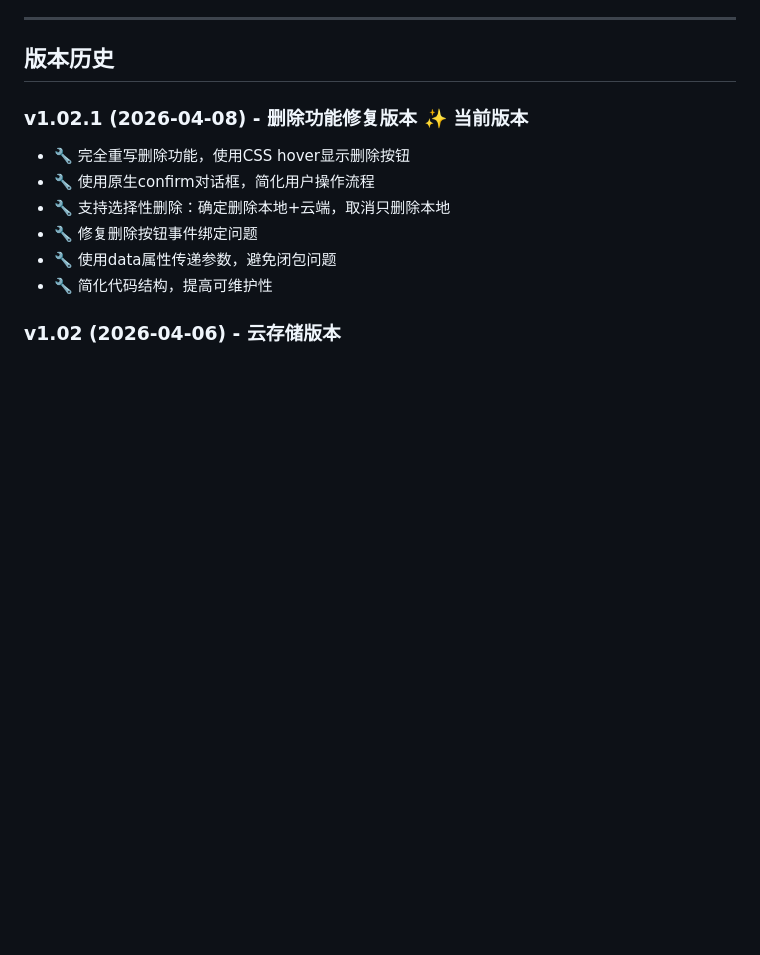
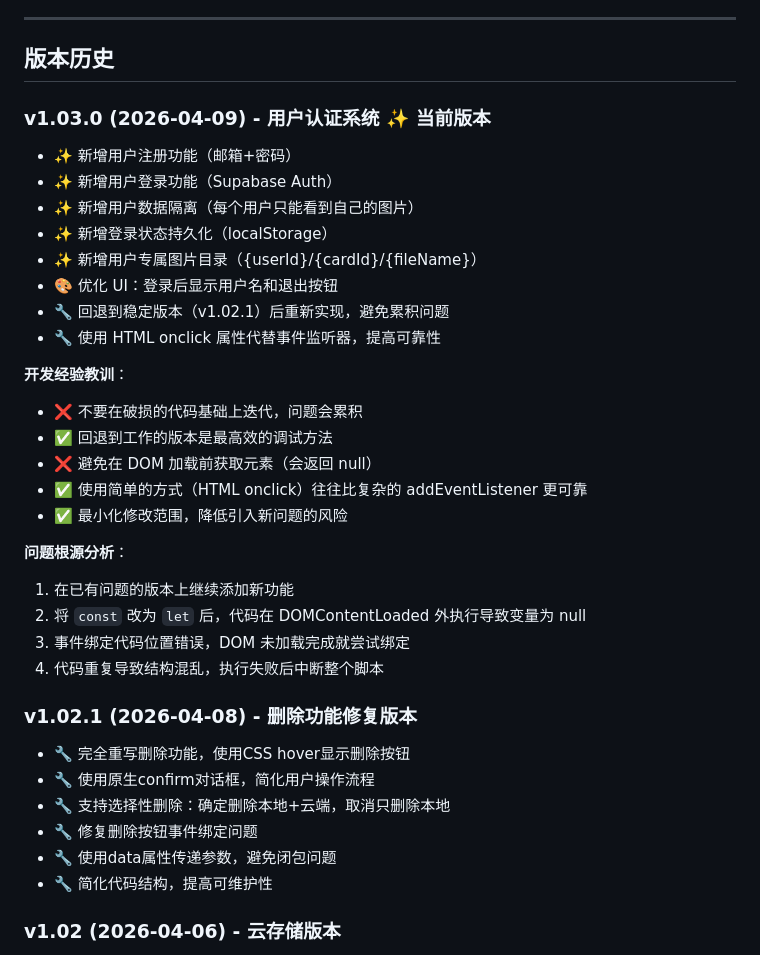
Before and after one commit to gonerschuem-zuo/shudaoxindiantu, a Markdown page: PRD.md, the part around one of its changes. GitHub-like rendering; blank space fills up the shorter version.

```diff
--- a/PRD.md
+++ b/PRD.md
@@ -242,7 +242,31 @@
 
 ## 版本历史
 
-### v1.02.1 (2026-04-08) - 删除功能修复版本 ✨ 当前版本
+### v1.03.0 (2026-04-09) - 用户认证系统 ✨ 当前版本
+
+- ✨ 新增用户注册功能（邮箱+密码）
+- ✨ 新增用户登录功能（Supabase Auth）
+- ✨ 新增用户数据隔离（每个用户只能看到自己的图片）
+- ✨ 新增登录状态持久化（localStorage）
+- ✨ 新增用户专属图片目录（{userId}/{cardId}/{fileName}）
+- 🎨 优化 UI：登录后显示用户名和退出按钮
+- 🔧 回退到稳定版本（v1.02.1）后重新实现，避免累积问题
+- 🔧 使用 HTML onclick 属性代替事件监听器，提高可靠性
+
+**开发经验教训**：
+- ❌ 不要在破损的代码基础上迭代，问题会累积
+- ✅ 回退到工作的版本是最高效的调试方法
+- ❌ 避免在 DOM 加载前获取元素（会返回 null）
+- ✅ 使用简单的方式（HTML onclick）往往比复杂的 addEventListener 更可靠
+- ✅ 最小化修改范围，降低引入新问题的风险
+
+**问题根源分析**：
+1. 在已有问题的版本上继续添加新功能
+2. 将 `const` 改为 `let` 后，代码在 DOMContentLoaded 外执行导致变量为 null
+3. 事件绑定代码位置错误，DOM 未加载完成就尝试绑定
+4. 代码重复导致结构混乱，执行失败后中断整个脚本
+
+### v1.02.1 (2026-04-08) - 删除功能修复版本
 
 - 🔧 完全重写删除功能，使用CSS hover显示删除按钮
 - 🔧 使用原生confirm对话框，简化用户操作流程
```
Also changed, not shown: other parts of PRD.md (+132 -4 lines).
